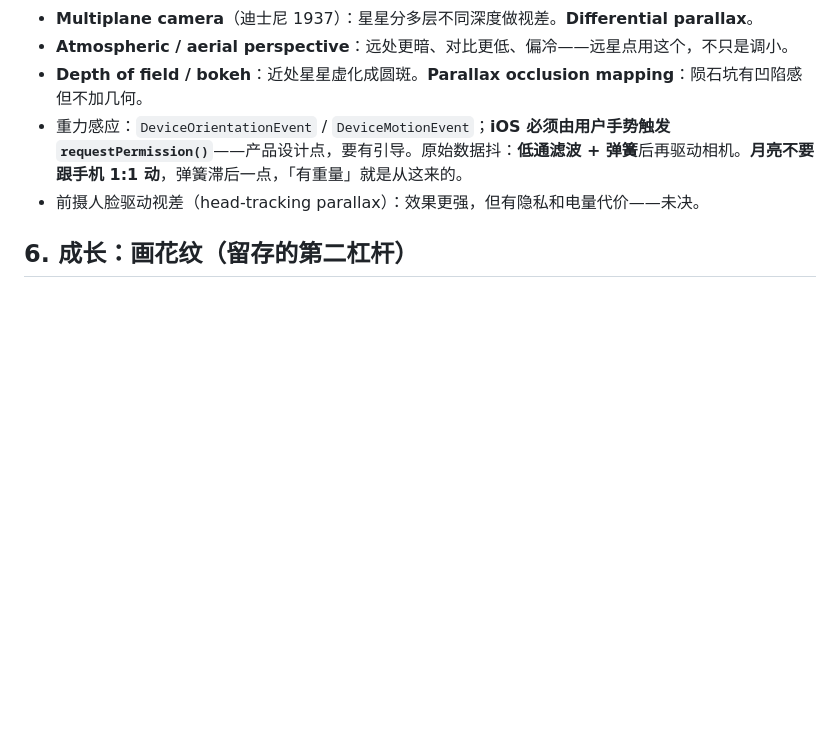
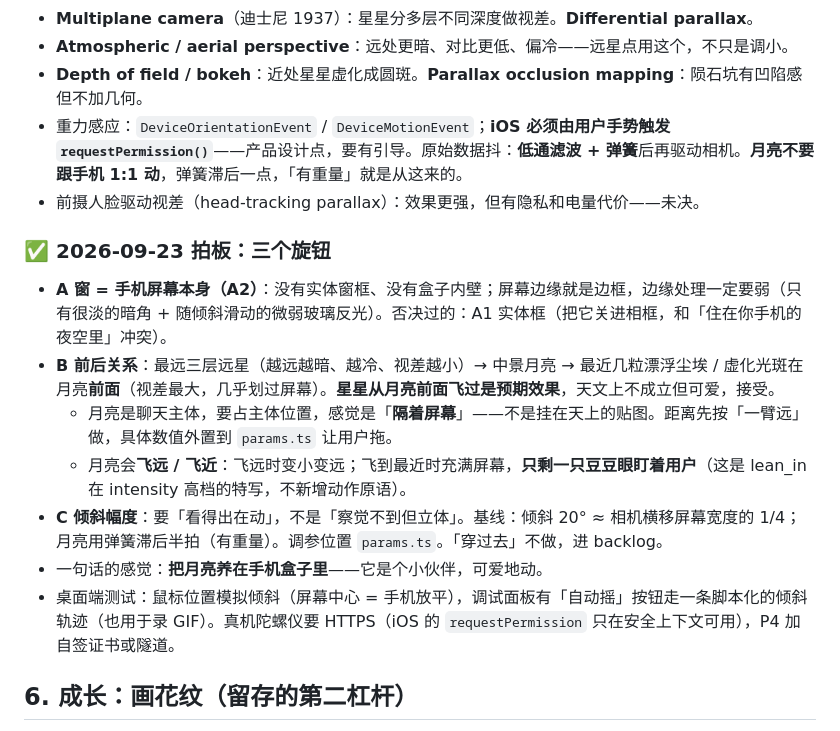
Before and after one commit to heyaozh/moonbao, a Markdown page: docs/design.md, the part around the change. Rendered like a GitHub page; blank space fills up the shorter version.

```diff
--- a/docs/design.md
+++ b/docs/design.md
@@ -64,6 +64,16 @@
 - 重力感应：`DeviceOrientationEvent` / `DeviceMotionEvent`；**iOS 必须由用户手势触发 `requestPermission()`**——产品设计点，要有引导。原始数据抖：**低通滤波 + 弹簧**后再驱动相机。**月亮不要跟手机 1:1 动**，弹簧滞后一点，「有重量」就是从这来的。
 - 前摄人脸驱动视差（head-tracking parallax）：效果更强，但有隐私和电量代价——未决。
 
+### ✅ 2026-09-23 拍板：三个旋钮
+- **A 窗 = 手机屏幕本身（A2）**：没有实体窗框、没有盒子内壁；屏幕边缘就是边框，边缘处理一定要弱（只有很淡的暗角 + 随倾斜滑动的微弱玻璃反光）。否决过的：A1 实体框（把它关进相框，和「住在你手机的夜空里」冲突）。
+- **B 前后关系**：最远三层远星（越远越暗、越冷、视差越小）→ 中景月亮 → 最近几粒漂浮尘埃 / 虚化光斑在月亮**前面**（视差最大，几乎划过屏幕）。**星星从月亮前面飞过是预期效果**，天文上不成立但可爱，接受。
+  - 月亮是聊天主体，要占主体位置，感觉是「**隔着屏幕**」——不是挂在天上的贴图。距离先按「一臂远」做，具体数值外置到 `params.ts` 让用户拖。
+  - 月亮会**飞远 / 飞近**：飞远时变小变远；飞到最近时充满屏幕，**只剩一只豆豆眼盯着用户**（这是 lean_in 在 intensity 高档的特写，不新增动作原语）。
+- **C 倾斜幅度**：要「看得出在动」，不是「察觉不到但立体」。基线：倾斜 20° ≈ 相机横移屏幕宽度的 1/4；月亮用弹簧滞后半拍（有重量）。调参位置 `params.ts`。「穿过去」不做，进 backlog。
+- 一句话的感觉：**把月亮养在手机盒子里**——它是个小伙伴，可爱地动。
+- 桌面端测试：鼠标位置模拟倾斜（屏幕中心 = 手机放平），调试面板有「自动摇」按钮走一条脚本化的倾斜轨迹（也用于录 GIF）。真机陀螺仪要 HTTPS（iOS 的 `requestPermission` 只在安全上下文可用），P4 加自签证书或隧道。
+
+
 ## 6. 成长：画花纹（留存的第二杠杆）
 
 - ✅ **用颜料在月亮上画花纹，月亮保持这个花纹。** 这是月亮的核心成长机制：月相是天文台给的，**花纹才是用户养出来的**。
```
Also changed, not shown: PLAN.md (+14 -9 lines).
